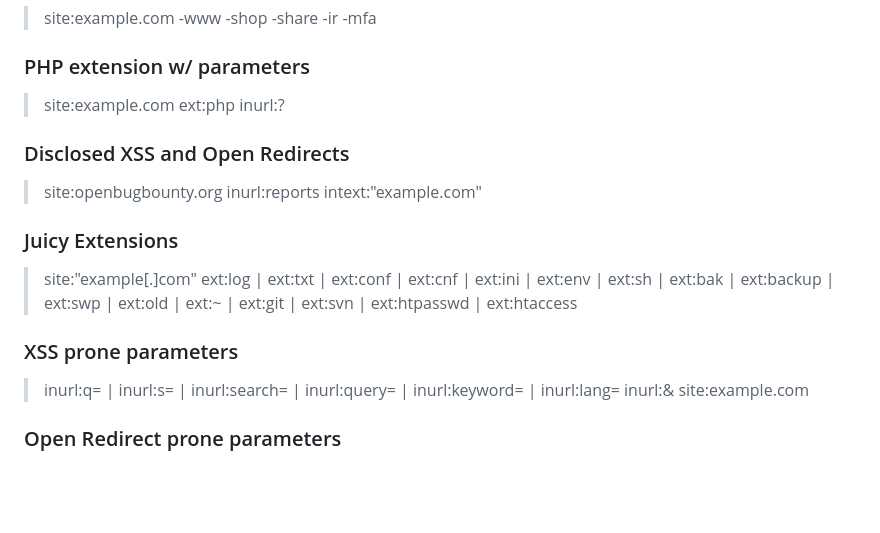
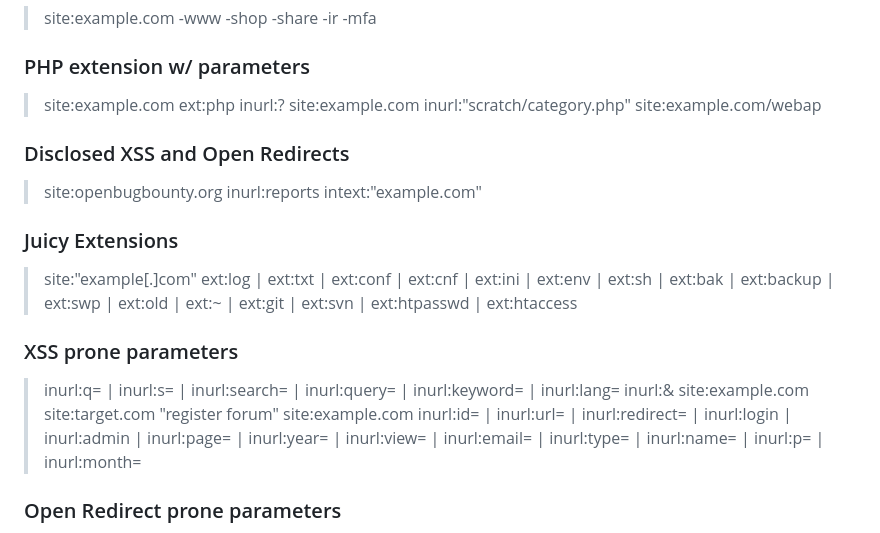
Before and after one commit to tamim-sec/Live-Google-Dorks, a Markdown page: README.md, the part around the change printed below. GitHub-like rendering; blank space fills up the shorter version.

```diff
--- a/README.md
+++ b/README.md
@@ -7,6 +7,9 @@
 ### PHP extension w/ parameters
 
 > site:example.com ext:php inurl:?
+> site:example.com inurl:"scratch/category.php"
+> site:example.com/webap
+
 
 ### Disclosed XSS and Open Redirects
 
@@ -19,6 +22,8 @@
 ### XSS prone parameters
 
 > inurl:q= | inurl:s= | inurl:search= | inurl:query= | inurl:keyword= | inurl:lang= inurl:& site:example.com
+> site:target.com "register forum"
+> site:example.com inurl:id= | inurl:url= | inurl:redirect= | inurl:login | inurl:admin | inurl:page= | inurl:year= | inurl:view= | inurl:email= | inurl:type= | inurl:name= | inurl:p= | inurl:month=
 
 ### Open Redirect prone parameters
 
```
Also changed, not shown: other parts of README.md (+21 -8 lines).
